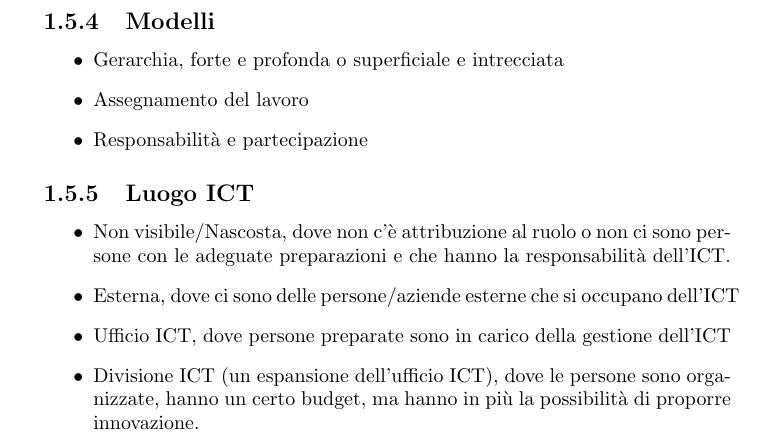
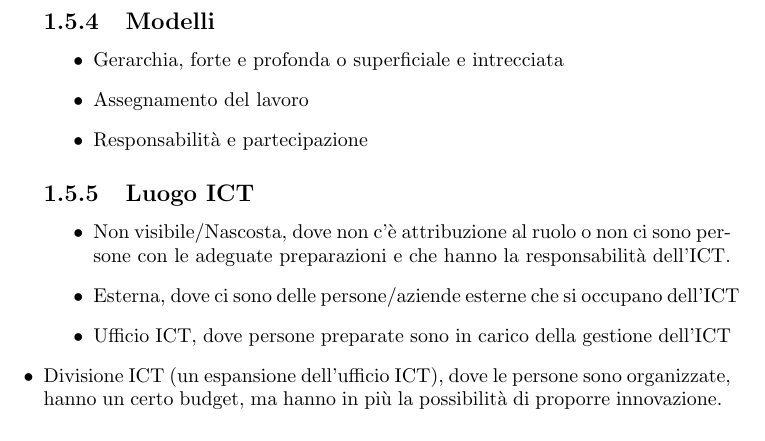
Before and after one commit to AleVq/InformaticaAziende, a LaTeX document (Informatica e Aziende.tex, which reads chapter01.tex): part of page 6 of 16, cut so that both start at the same text. Compiled offline with pdfLaTeX.

Commit message:
Update gitignore and chapter01

```diff
--- a/chapter01.tex
+++ b/chapter01.tex
@@ -93,4 +93,4 @@ Nell'aziende vi \`e un insieme di principi dati per assodati dalla maggioranza d
 	\item Esterna, dove ci sono delle persone/aziende esterne che si occupano dell'ICT
 	\item Ufficio ICT, dove persone preparate sono in carico della gestione dell'ICT
 	\item Divisione ICT (un espansione dell'ufficio ICT), dove le persone sono organizzate, hanno un certo budget, ma hanno in più la possibilità di proporre innovazione.
-\end{itemize}
+\end{itemizes}
```
Also changed, not shown: 1 other file.
